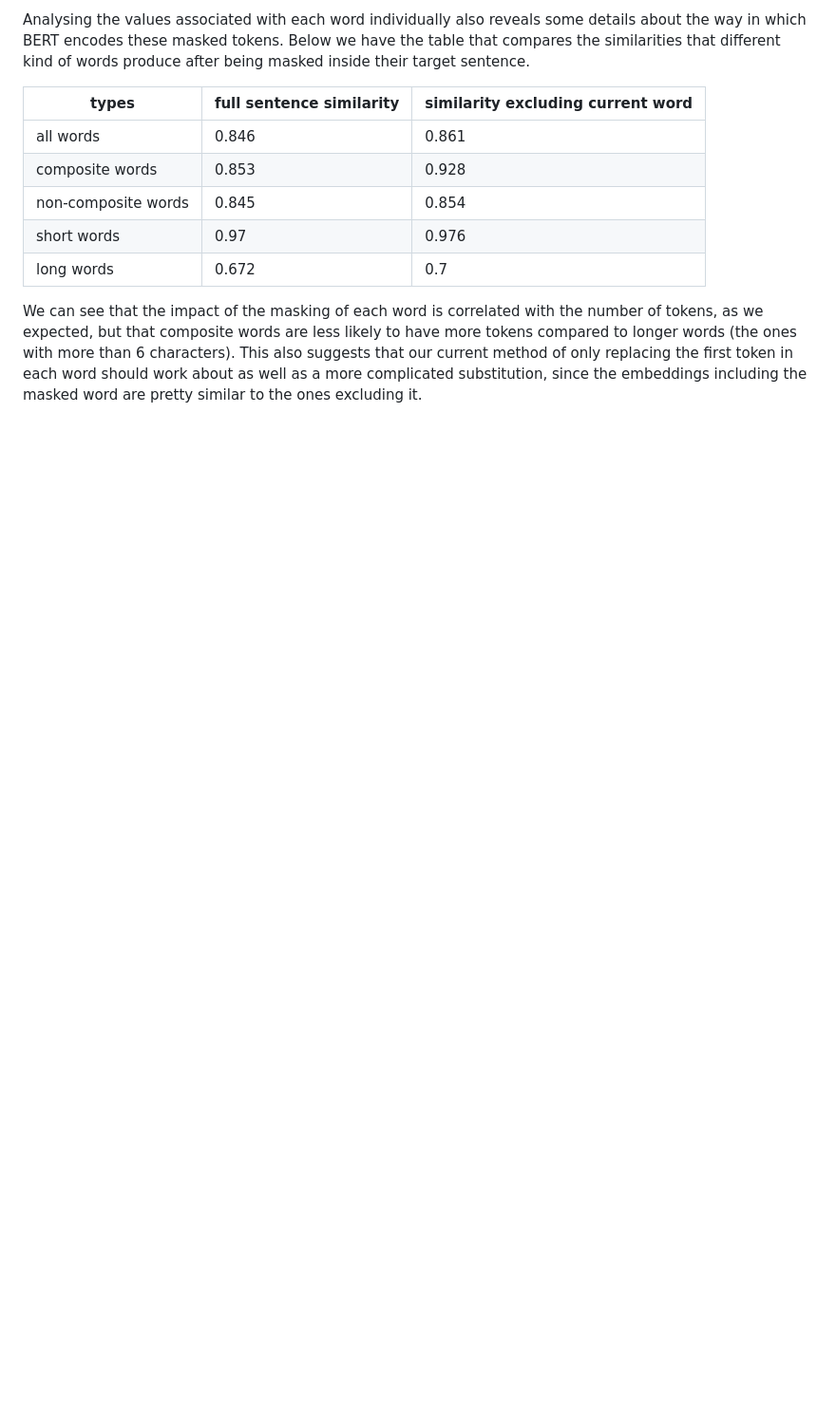
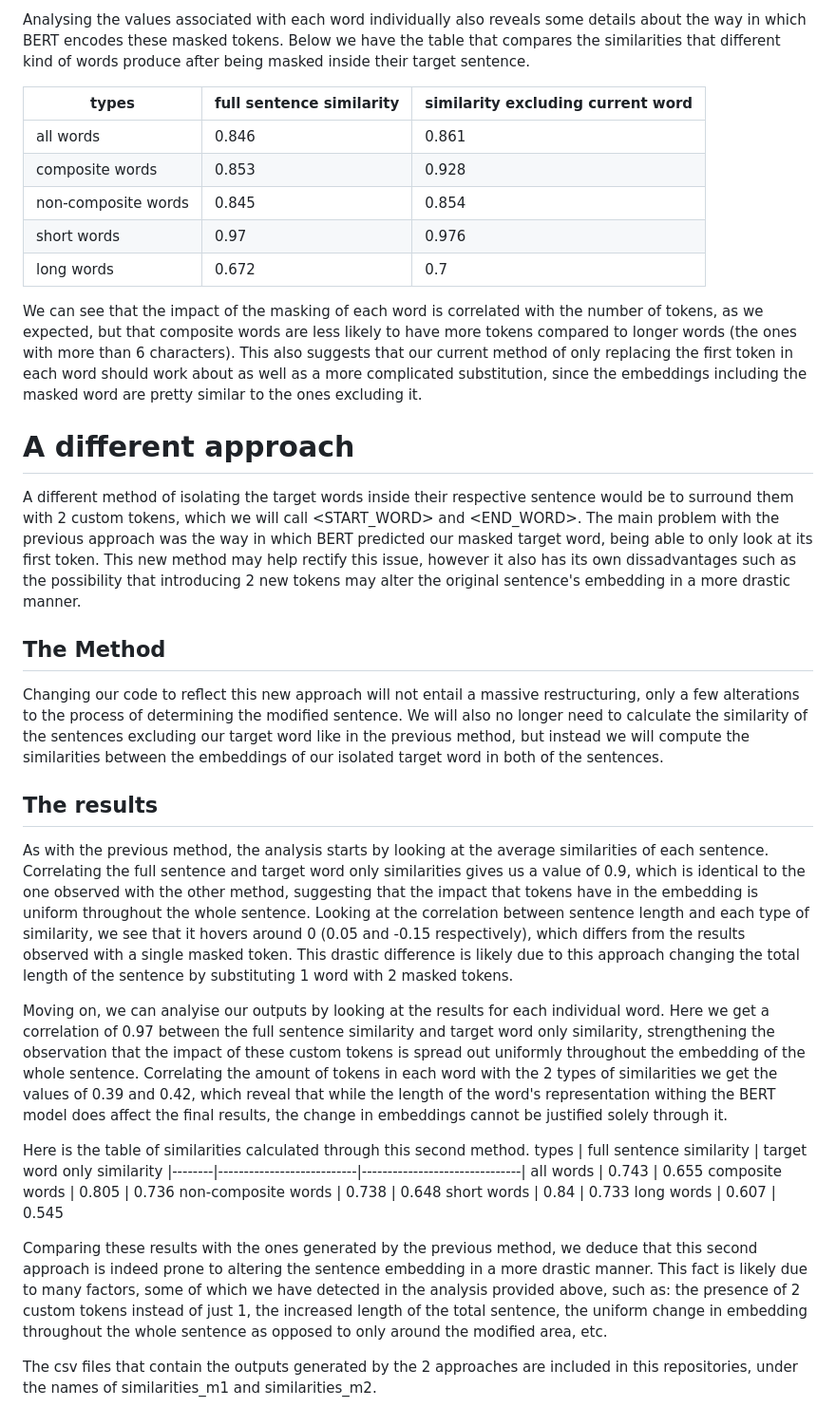
Before and after one commit to Stefan-Octavian-Militaru/typing-time-and-predictability-in-writing, a Markdown page: MaskedTokensEmbedding/overview.md, the part around the change. Shown at 95% size. Rendered like a GitHub page; blank space fills up the shorter version.

Commit message:
Updated the overview to include the 2nd method

```diff
--- a/MaskedTokensEmbedding/overview.md
+++ b/MaskedTokensEmbedding/overview.md
@@ -25,3 +25,30 @@ short words |	0.97 |	0.976
 long words |	0.672 |	0.7
 
 We can see that the impact of the masking of each word is correlated with the number of tokens, as we expected, but that composite words are less likely to have more tokens compared to longer words (the ones with more than 6 characters). This also suggests that our current method of only replacing the first token in each word should work about as well as a more complicated substitution, since the embeddings including the masked word are pretty similar to the ones excluding it.
+
+# A different approach
+
+A different method of isolating the target words inside their respective sentence would be to surround them with 2 custom tokens, which we will call <START_WORD> and <END_WORD>. The main problem with the previous approach was the way in which BERT predicted our masked target word, being able to only look at its first token. This new method may help rectify this issue, however it also has its own dissadvantages such as the possibility that introducing 2 new tokens may alter the original sentence's embedding in a more drastic manner.
+
+## The Method
+
+Changing our code to reflect this new approach will not entail a massive restructuring, only a few alterations to the process of determining the modified sentence. We will also no longer need to calculate the similarity of the sentences excluding our target word like in the previous method, but instead we will compute the similarities between the embeddings of our isolated target word in both of the sentences.
+
+## The results
+
+As with the previous method, the analysis starts by looking at the average similarities of each sentence. Correlating the full sentence and target word only similarities gives us a value of 0.9, which is identical to the one observed with the other method, suggesting that the impact that tokens have in the embedding is uniform throughout the whole sentence. Looking at the correlation between sentence length and each type of similarity, we see that it hovers around 0 (0.05 and -0.15 respectively), which differs from the results observed with a single masked token. This drastic difference is likely due to this approach changing the total length of the sentence by substituting 1 word with 2 masked tokens.
+
+Moving on, we can analyise our outputs by looking at the results for each individual word. Here we get a correlation of 0.97 between the full sentence similarity and target word only similarity, strengthening the observation that the impact of these custom tokens is spread out uniformly throughout the embedding of the whole sentence. Correlating the amount of tokens in each word with the 2 types of similarities we get the values of 0.39 and 0.42, which reveal that while the length of the word's representation withing the BERT model does affect the final results, the change in embeddings cannot be justified solely through it.
+
+Here is the table of similarities calculated through this second method.
+types | full sentence similarity	| target word only similarity
+|--------|---------------------------|-------------------------------|
+all words |	0.743 |	0.655
+composite words |	0.805 |	0.736
+non-composite words |	0.738 |	0.648
+short words |	0.84 |	0.733
+long words |	0.607 |	0.545
+
+Comparing these results with the ones generated by the previous method, we deduce that this second approach is indeed prone to altering the sentence embedding in a more drastic manner. This fact is likely due to many factors, some of which we have detected in the analysis provided above, such as: the presence of 2 custom tokens instead of just 1, the increased length of the total sentence, the uniform change in embedding throughout the whole sentence as opposed to only around the modified area, etc.
+
+The csv files that contain the outputs generated by the 2 approaches are included in this repositories, under the names of similarities_m1 and similarities_m2.
```
